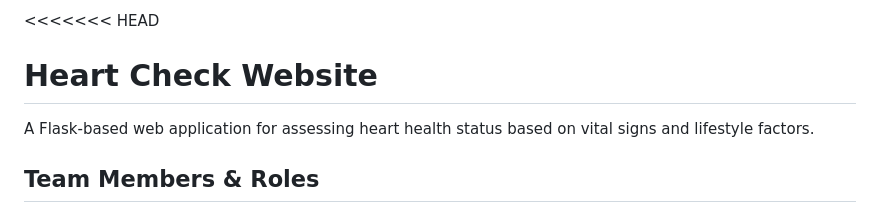
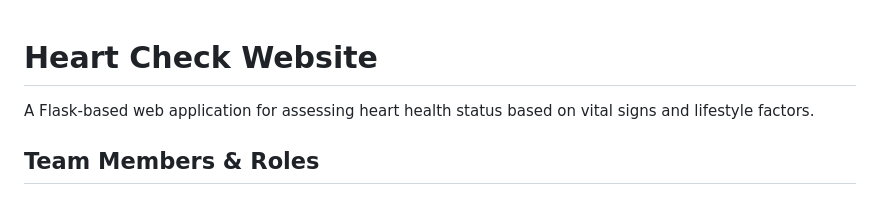
Before and after one commit to CMPSC3943FA25/team6, a Markdown page: README.md, the part around the change. Drawn GitHub-style.

Commit message:
Remove merge conflict markers from README.md

```diff
--- a/README.md
+++ b/README.md
@@ -1,4 +1,4 @@
-<<<<<<< HEAD
+
 # Heart Check Website
 
 A Flask-based web application for assessing heart health status based on vital signs and lifestyle factors.
```
